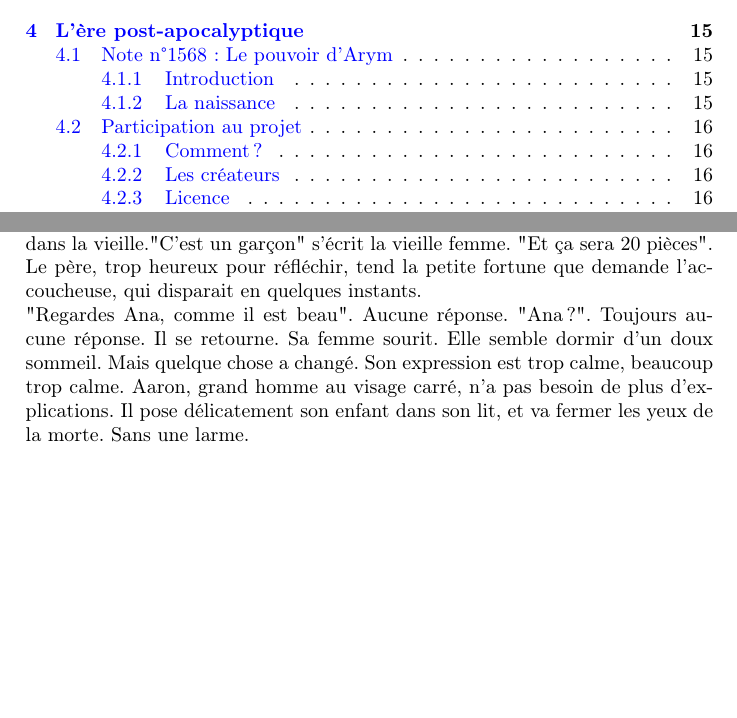
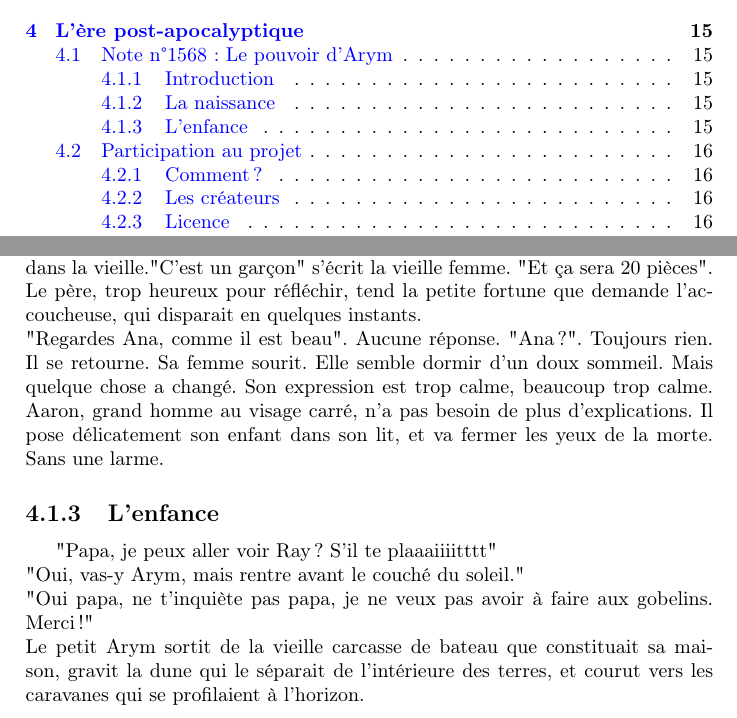
Before and after one commit to nobrakal/crearemundum, a LaTeX book (Les Notes - par Milan de Garabe/notes.tex, which reads Les Notes - par Milan de Garabe/src/1568.tex): two parts of pages 3 and 15 of 16, joined at a grey line, cut so that both start at the same text, the shorter picture padded with empty space. Compiled offline with pdfLaTeX.

Commit message:
Avancement de la note 1568

```diff
--- a/Les Notes - par Milan de Garabe/src/1568.tex
+++ b/Les Notes - par Milan de Garabe/src/1568.tex
@@ -4,4 +4,12 @@ Cette note a pour but de présenter la vie d'Arym, un des derniers sorciers de c
 \subsection{La naissance}
 Il est exactement 3 trois heures et quarante et une minutes. Un cri retentit dans la vieille."C'est un garçon" s'écrit la vieille femme. "Et ça sera 20 pièces". Le père, trop heureux pour réfléchir, tend la petite fortune que demande l'accoucheuse, qui disparait en quelques instants.
 \newline
-"Regardes Ana, comme il est beau". Aucune réponse. "Ana ?". Toujours aucune réponse. Il se retourne. Sa femme sourit. Elle semble dormir d'un doux sommeil. Mais quelque chose a changé. Son expression est trop calme, beaucoup trop calme. Aaron, grand homme au visage carré, n'a pas besoin de plus d'explications. Il pose délicatement son enfant dans son lit, et va fermer les yeux de la morte. Sans une larme.
+"Regardes Ana, comme il est beau". Aucune réponse. "Ana ?". Toujours rien. Il se retourne. Sa femme sourit. Elle semble dormir d'un doux sommeil. Mais quelque chose a changé. Son expression est trop calme, beaucoup trop calme. Aaron, grand homme au visage carré, n'a pas besoin de plus d'explications. Il pose délicatement son enfant dans son lit, et va fermer les yeux de la morte. Sans une larme.
+\subsection{L'enfance}
+"Papa, je peux aller voir Ray ? S'il te plaaaiiiitttt"
+\newline
+"Oui, vas-y Arym, mais rentre avant le couché du soleil."
+\newline
+"Oui papa, ne t'inquiète pas papa, je ne veux pas avoir à faire aux gobelins. Merci!"
+\newline
+Le petit Arym sortit de la vieille carcasse de bateau que constituait sa maison, gravit la dune qui le séparait de l'intérieure des terres, et courut vers les caravanes qui se profilaient à l'horizon.
```
Also changed, not shown: Les Notes - par Milan de Garabe/notes.pdf.
